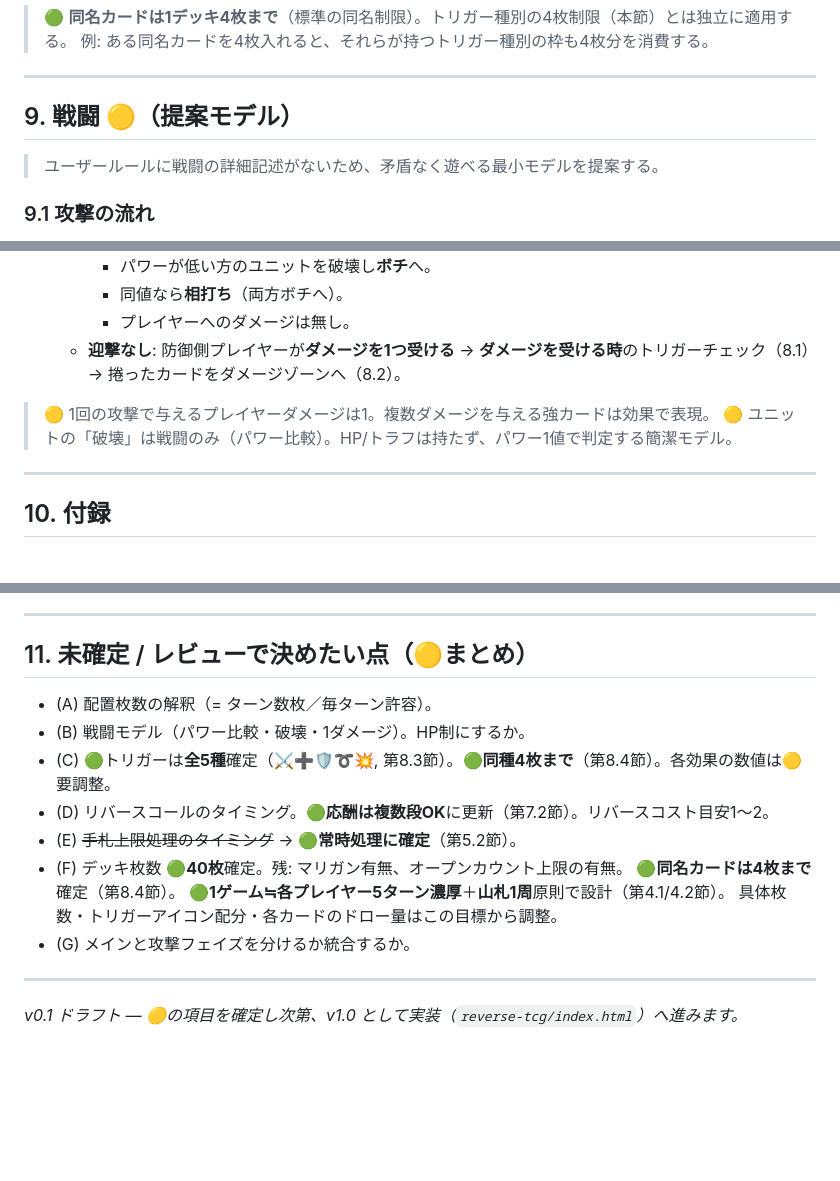
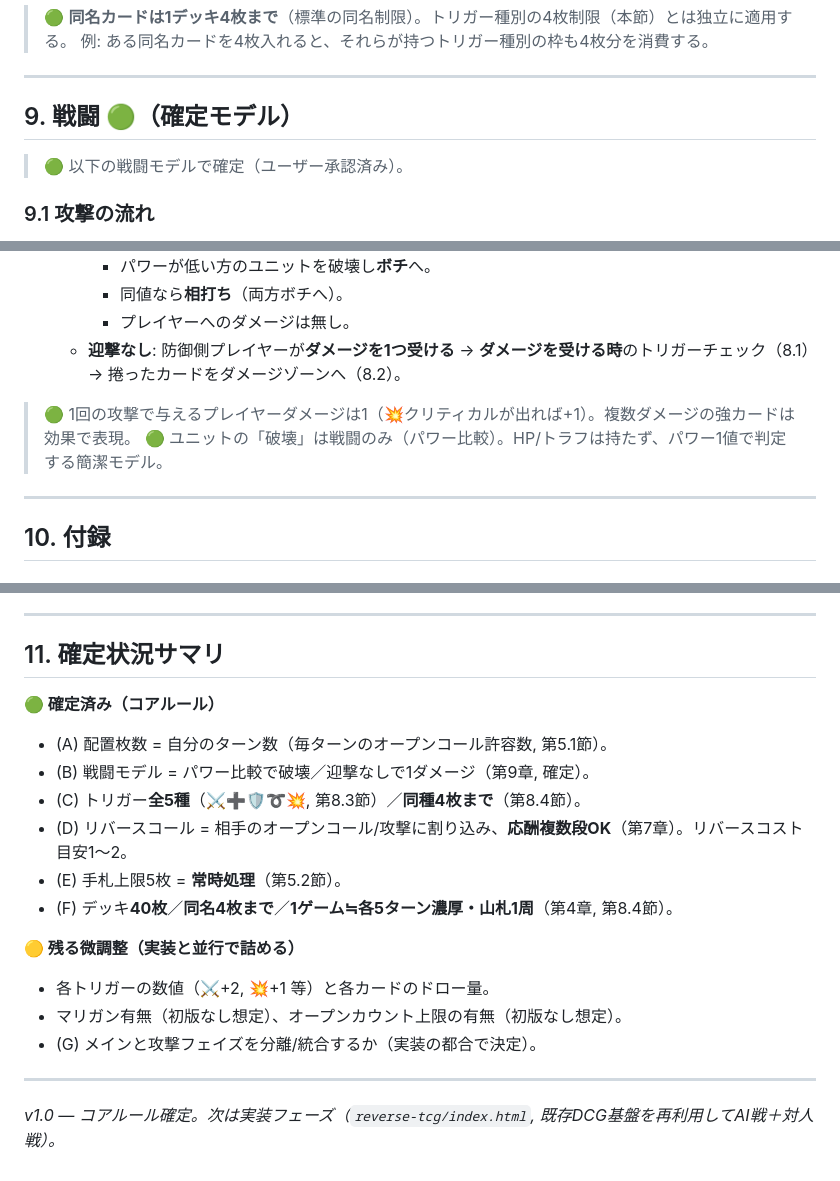
Before and after one commit to iamtomonerd-lang/index.html, a Markdown page: reverse-tcg/RULES.md, 3 parts joined by grey strips. Rendered like a GitHub page; blank space fills up the shorter version.

Commit message:
docs: 戦闘モデルを確定しルール仕様を v1.0 に昇格
- 第9章 戦闘モデルを🟢確定（パワー比較で破壊／迎撃なしで1ダメージ、💥で+1）
- バージョンを v0.1 ドラフト → v1.0（コアルール確定）へ
- 第11章を「確定状況サマリ」に再構成。残る微調整は実装と並行で詰める

Co-Authored-By: Claude Opus 4.8 <noreply@anthropic.com>
Claude-Session: https://claude.ai/code/session_01Kf5x8XKcUZvsEWTFZVxU1Z

```diff
--- a/reverse-tcg/RULES.md
+++ b/reverse-tcg/RULES.md
@@ -222,9 +222,9 @@
 
 ---
 
-## 9. 戦闘 🟡（提案モデル）
+## 9. 戦闘 🟢（確定モデル）
 
-> ユーザールールに戦闘の詳細記述がないため、矛盾なく遊べる最小モデルを提案する。
+> 🟢 以下の戦闘モデルで確定（ユーザー承認済み）。
 
 ### 9.1 攻撃の流れ
 1. 攻撃側が盤面のユニット1体で攻撃を宣言。→ **攻撃する時**のトリガーチェック（8.1）。
@@ -239,8 +239,8 @@
    - **迎撃なし**: 防御側プレイヤーが**ダメージを1つ受ける** →
      **ダメージを受ける時**のトリガーチェック（8.1）→ 捲ったカードをダメージゾーンへ（8.2）。
 
-> 🟡 1回の攻撃で与えるプレイヤーダメージは1。複数ダメージを与える強カードは効果で表現。
-> 🟡 ユニットの「破壊」は戦闘のみ（パワー比較）。HP/トラフは持たず、パワー1値で判定する簡潔モデル。
+> 🟢 1回の攻撃で与えるプレイヤーダメージは1（💥クリティカルが出れば+1）。複数ダメージの強カードは効果で表現。
+> 🟢 ユニットの「破壊」は戦闘のみ（パワー比較）。HP/トラフは持たず、パワー1値で判定する簡潔モデル。
 
 ---
 
@@ -301,19 +301,21 @@
 
 ---
 
-## 11. 未確定 / レビューで決めたい点（🟡まとめ）
+## 11. 確定状況サマリ
 
-- (A) 配置枚数の解釈（= ターン数枚／毎ターン許容）。
-- (B) 戦闘モデル（パワー比較・破壊・1ダメージ）。HP制にするか。
-- (C) 🟢トリガーは**全5種**確定（⚔➕🛡➰💥, 第8.3節）。🟢**同種4枚まで**（第8.4節）。各効果の数値は🟡要調整。
-- (D) リバースコールのタイミング。🟢**応酬は複数段OK**に更新（第7.2節）。リバースコスト目安1〜2。
-- (E) ~~手札上限処理のタイミング~~ → 🟢**常時処理に確定**（第5.2節）。
-- (F) デッキ枚数 🟢**40枚**確定。残: マリガン有無、オープンカウント上限の有無。
-      🟢**同名カードは4枚まで**確定（第8.4節）。
-      🟢**1ゲーム≒各プレイヤー5ターン濃厚**＋**山札1周**原則で設計（第4.1/4.2節）。
-      具体枚数・トリガーアイコン配分・各カードのドロー量はこの目標から調整。
-- (G) メインと攻撃フェイズを分けるか統合するか。
+**🟢 確定済み（コアルール）**
+- (A) 配置枚数 = 自分のターン数（毎ターンのオープンコール許容数, 第5.1節）。
+- (B) 戦闘モデル = パワー比較で破壊／迎撃なしで1ダメージ（第9章, 確定）。
+- (C) トリガー**全5種**（⚔➕🛡➰💥, 第8.3節）／**同種4枚まで**（第8.4節）。
+- (D) リバースコール = 相手のオープンコール/攻撃に割り込み、**応酬複数段OK**（第7章）。リバースコスト目安1〜2。
+- (E) 手札上限5枚 = **常時処理**（第5.2節）。
+- (F) デッキ**40枚**／**同名4枚まで**／**1ゲーム≒各5ターン濃厚・山札1周**（第4章, 第8.4節）。
+
+**🟡 残る微調整（実装と並行で詰める）**
+- 各トリガーの数値（⚔+2, 💥+1 等）と各カードのドロー量。
+- マリガン有無（初版なし想定）、オープンカウント上限の有無（初版なし想定）。
+- (G) メインと攻撃フェイズを分離/統合するか（実装の都合で決定）。
 
 ---
 
-*v0.1 ドラフト — 🟡の項目を確定し次第、v1.0 として実装（`reverse-tcg/index.html`）へ進みます。*
+*v1.0 — コアルール確定。次は実装フェーズ（`reverse-tcg/index.html`, 既存DCG基盤を再利用してAI戦＋対人戦）。*
```
Also changed, not shown: other parts of reverse-tcg/RULES.md (+1 -1 lines).
